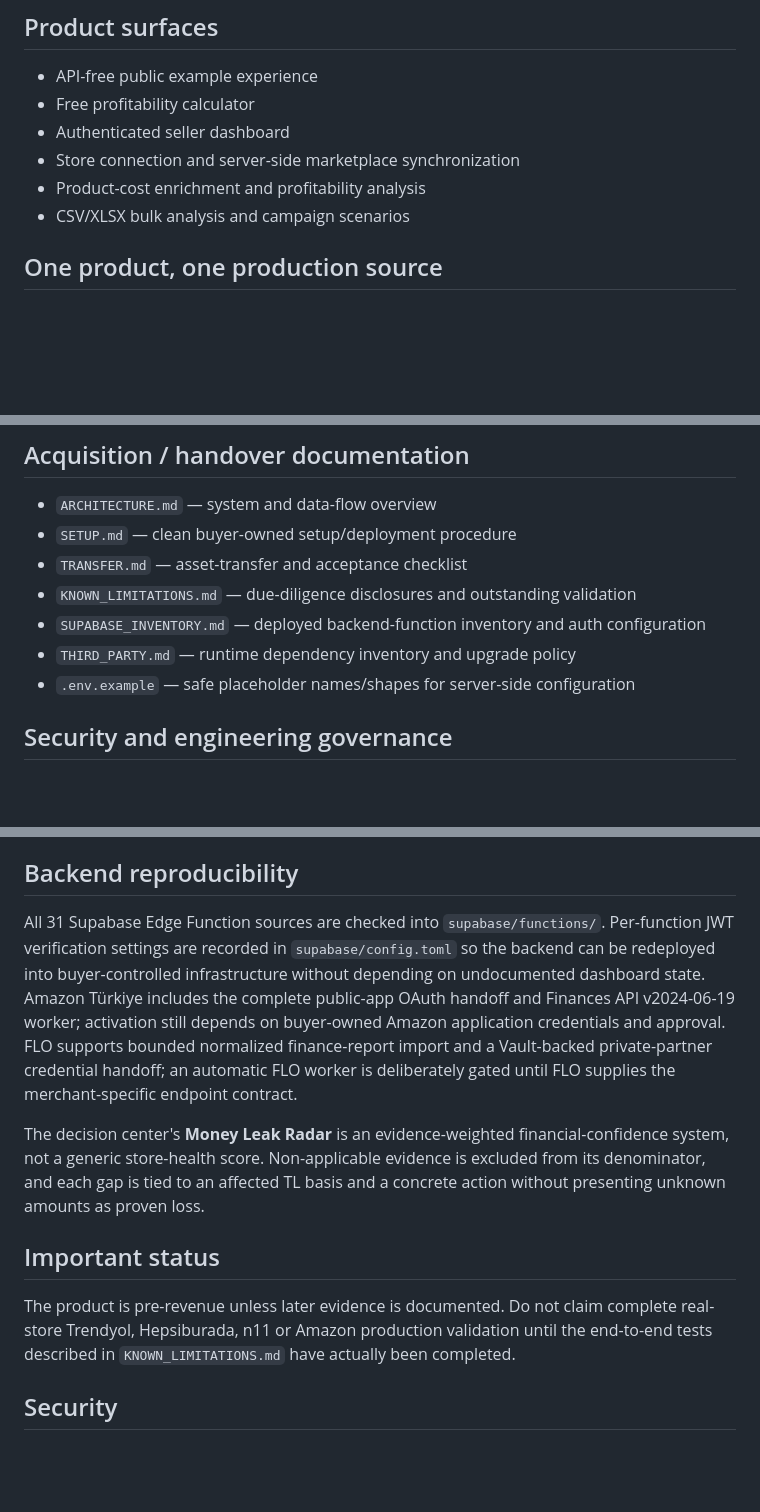
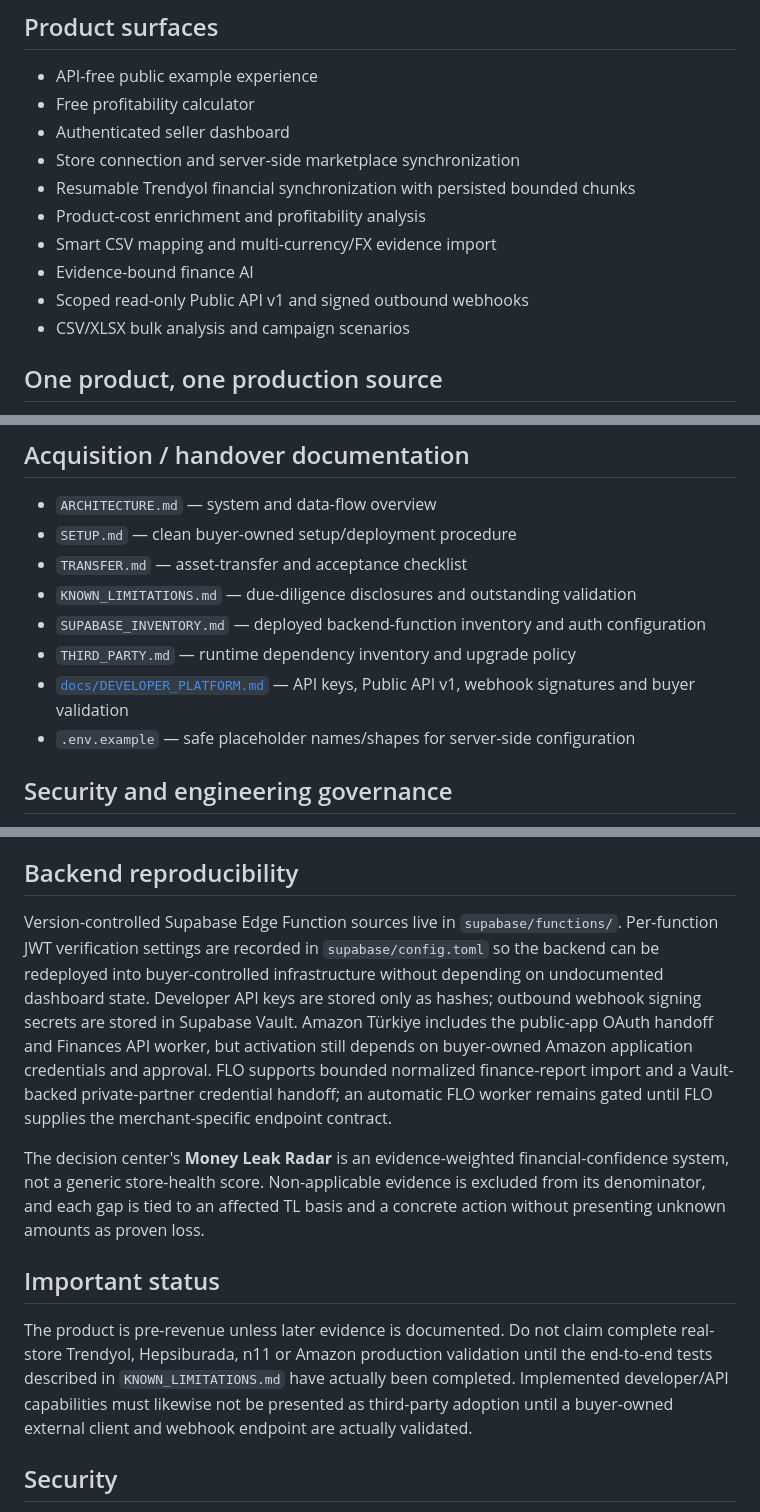
Before and after one commit to legolasgimli17-hub/karkalkan, a Markdown page: README.md, 3 parts joined by grey strips. GitHub-like rendering; blank space fills up the shorter version.

Commit message:
Document transferable developer platform

```diff
--- a/README.md
+++ b/README.md
@@ -13,7 +13,11 @@ KârKalkan is a multi-marketplace seller profitability product that combines sal
 - Free profitability calculator
 - Authenticated seller dashboard
 - Store connection and server-side marketplace synchronization
+- Resumable Trendyol financial synchronization with persisted bounded chunks
 - Product-cost enrichment and profitability analysis
+- Smart CSV mapping and multi-currency/FX evidence import
+- Evidence-bound finance AI
+- Scoped read-only Public API v1 and signed outbound webhooks
 - CSV/XLSX bulk analysis and campaign scenarios
 
 ## One product, one production source
@@ -34,6 +38,7 @@ Development workflow: `feature branch -> Vercel preview -> verification -> merge
 - `KNOWN_LIMITATIONS.md` — due-diligence disclosures and outstanding validation
 - `SUPABASE_INVENTORY.md` — deployed backend-function inventory and auth configuration
 - `THIRD_PARTY.md` — runtime dependency inventory and upgrade policy
+- [`docs/DEVELOPER_PLATFORM.md`](docs/DEVELOPER_PLATFORM.md) — API keys, Public API v1, webhook signatures and buyer validation
 - `.env.example` — safe placeholder names/shapes for server-side configuration
 
 ## Security and engineering governance
@@ -49,13 +54,13 @@ CI runs the full test suite, JavaScript checks, bundled Edge Function TypeScript
 
 ## Backend reproducibility
 
-All 31 Supabase Edge Function sources are checked into `supabase/functions/`. Per-function JWT verification settings are recorded in `supabase/config.toml` so the backend can be redeployed into buyer-controlled infrastructure without depending on undocumented dashboard state. Amazon Türkiye includes the complete public-app OAuth handoff and Finances API v2024-06-19 worker; activation still depends on buyer-owned Amazon application credentials and approval. FLO supports bounded normalized finance-report import and a Vault-backed private-partner credential handoff; an automatic FLO worker is deliberately gated until FLO supplies the merchant-specific endpoint contract.
+Version-controlled Supabase Edge Function sources live in `supabase/functions/`. Per-function JWT verification settings are recorded in `supabase/config.toml` so the backend can be redeployed into buyer-controlled infrastructure without depending on undocumented dashboard state. Developer API keys are stored only as hashes; outbound webhook signing secrets are stored in Supabase Vault. Amazon Türkiye includes the public-app OAuth handoff and Finances API worker, but activation still depends on buyer-owned Amazon application credentials and approval. FLO supports bounded normalized finance-report import and a Vault-backed private-partner credential handoff; an automatic FLO worker remains gated until FLO supplies the merchant-specific endpoint contract.
 
 The decision center's **Money Leak Radar** is an evidence-weighted financial-confidence system, not a generic store-health score. Non-applicable evidence is excluded from its denominator, and each gap is tied to an affected TL basis and a concrete action without presenting unknown amounts as proven loss.
 
 ## Important status
 
-The product is pre-revenue unless later evidence is documented. Do not claim complete real-store Trendyol, Hepsiburada, n11 or Amazon production validation until the end-to-end tests described in `KNOWN_LIMITATIONS.md` have actually been completed.
+The product is pre-revenue unless later evidence is documented. Do not claim complete real-store Trendyol, Hepsiburada, n11 or Amazon production validation until the end-to-end tests described in `KNOWN_LIMITATIONS.md` have actually been completed. Implemented developer/API capabilities must likewise not be presented as third-party adoption until a buyer-owned external client and webhook endpoint are actually validated.
 
 ## Security
 
```
